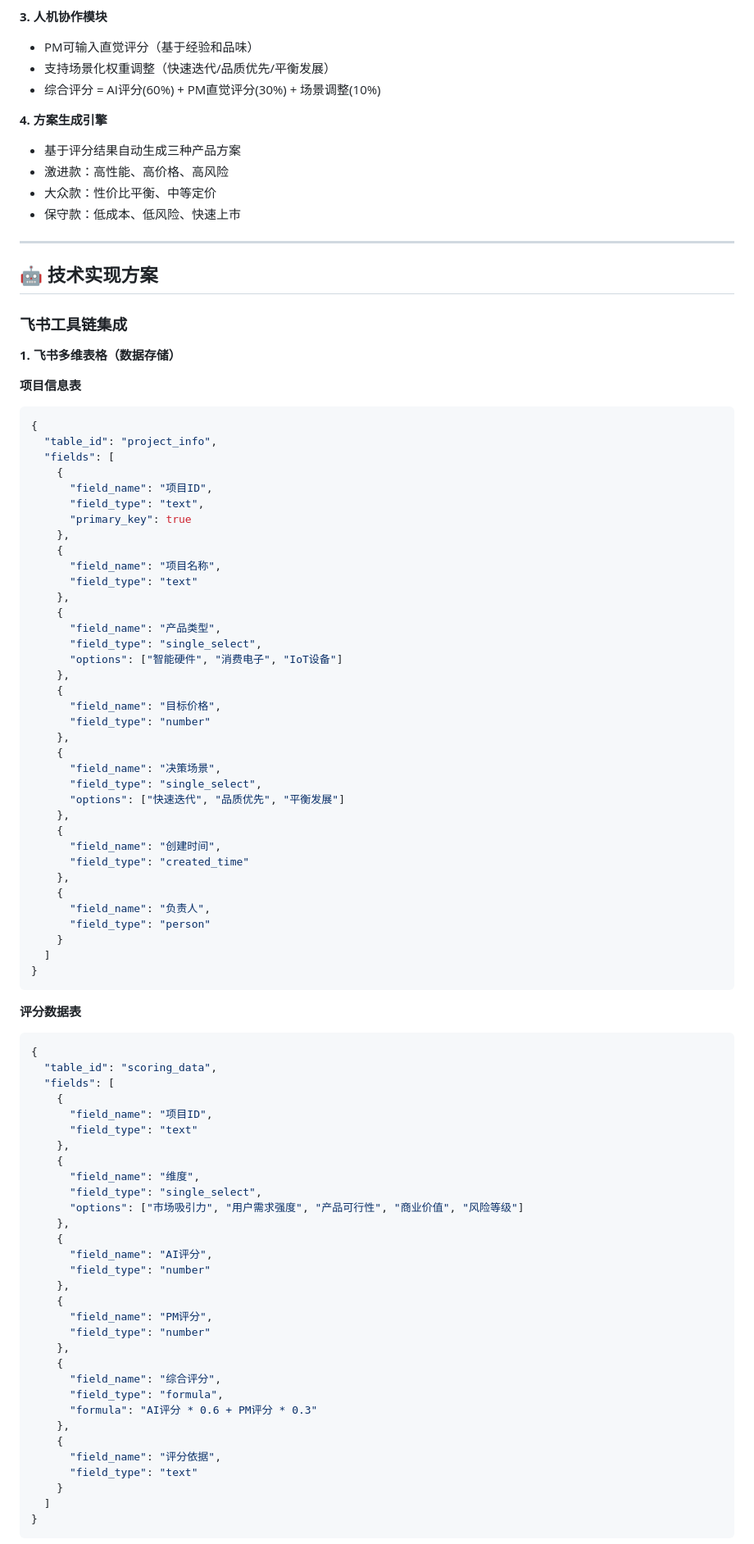
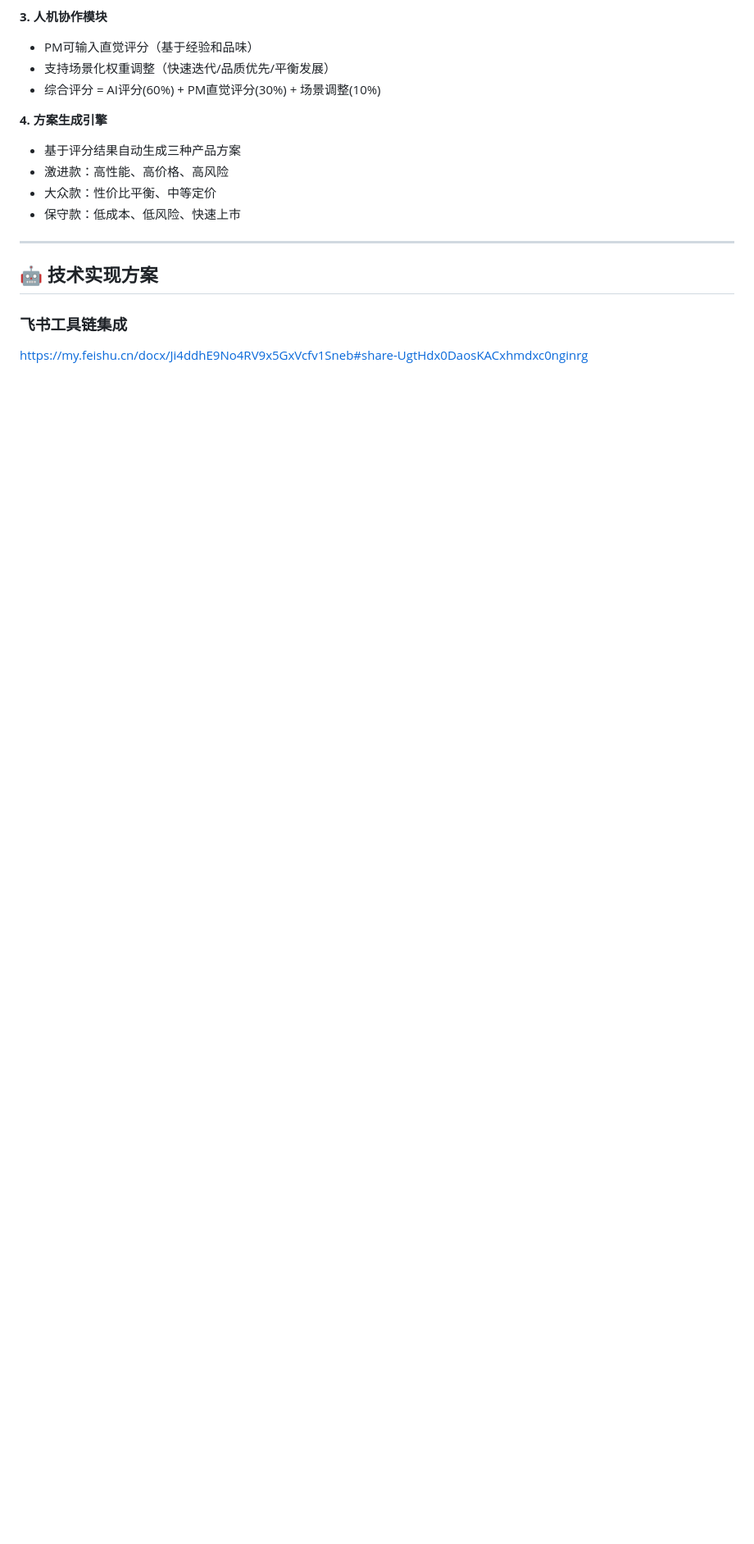
Before and after one commit to Maizi-L/AnkerPM.copilot, a Markdown page: README.md, the part around one of its changes. Shown at 82% size. Rendered like a GitHub page; blank space fills up the shorter version.

````diff
--- a/README.md
+++ b/README.md
@@ -131,81 +131,5 @@
 ## 🤖 技术实现方案
 
 ### 飞书工具链集成
+https://my.feishu.cn/docx/Ji4ddhE9No4RV9x5GxVcfv1Sneb#share-UgtHdx0DaosKACxhmdxc0nginrg
 
-**1. 飞书多维表格（数据存储）**
-
-**项目信息表**
-```javascript
-{
-  "table_id": "project_info",
-  "fields": [
-    {
-      "field_name": "项目ID",
-      "field_type": "text",
-      "primary_key": true
-    },
-    {
-      "field_name": "项目名称",
-      "field_type": "text"
-    },
-    {
-      "field_name": "产品类型",
-      "field_type": "single_select",
-      "options": ["智能硬件", "消费电子", "IoT设备"]
-    },
-    {
-      "field_name": "目标价格",
-      "field_type": "number"
-    },
-    {
-      "field_name": "决策场景",
-      "field_type": "single_select",
-      "options": ["快速迭代", "品质优先", "平衡发展"]
-    },
-    {
-      "field_name": "创建时间",
-      "field_type": "created_time"
-    },
-    {
-      "field_name": "负责人",
-      "field_type": "person"
-    }
-  ]
-}
-```
-
-**评分数据表**
-```javascript
-{
-  "table_id": "scoring_data",
-  "fields": [
-    {
-      "field_name": "项目ID",
-      "field_type": "text"
-    },
-    {
-      "field_name": "维度",
-      "field_type": "single_select",
-      "options": ["市场吸引力", "用户需求强度", "产品可行性", "商业价值", "风险等级"]
-    },
-    {
-      "field_name": "AI评分",
-      "field_type": "number"
-    },
-    {
-      "field_name": "PM评分",
-      "field_type": "number"
-    },
-    {
-      "field_name": "综合评分",
-      "field_type": "formula",
-      "formula": "AI评分 * 0.6 + PM评分 * 0.3"
-    },
-    {
-      "field_name": "评分依据",
-      "field_type": "text"
-    }
-  ]
-}
-```
-
````
Also changed, not shown: other parts of README.md (+3 -71 lines).
